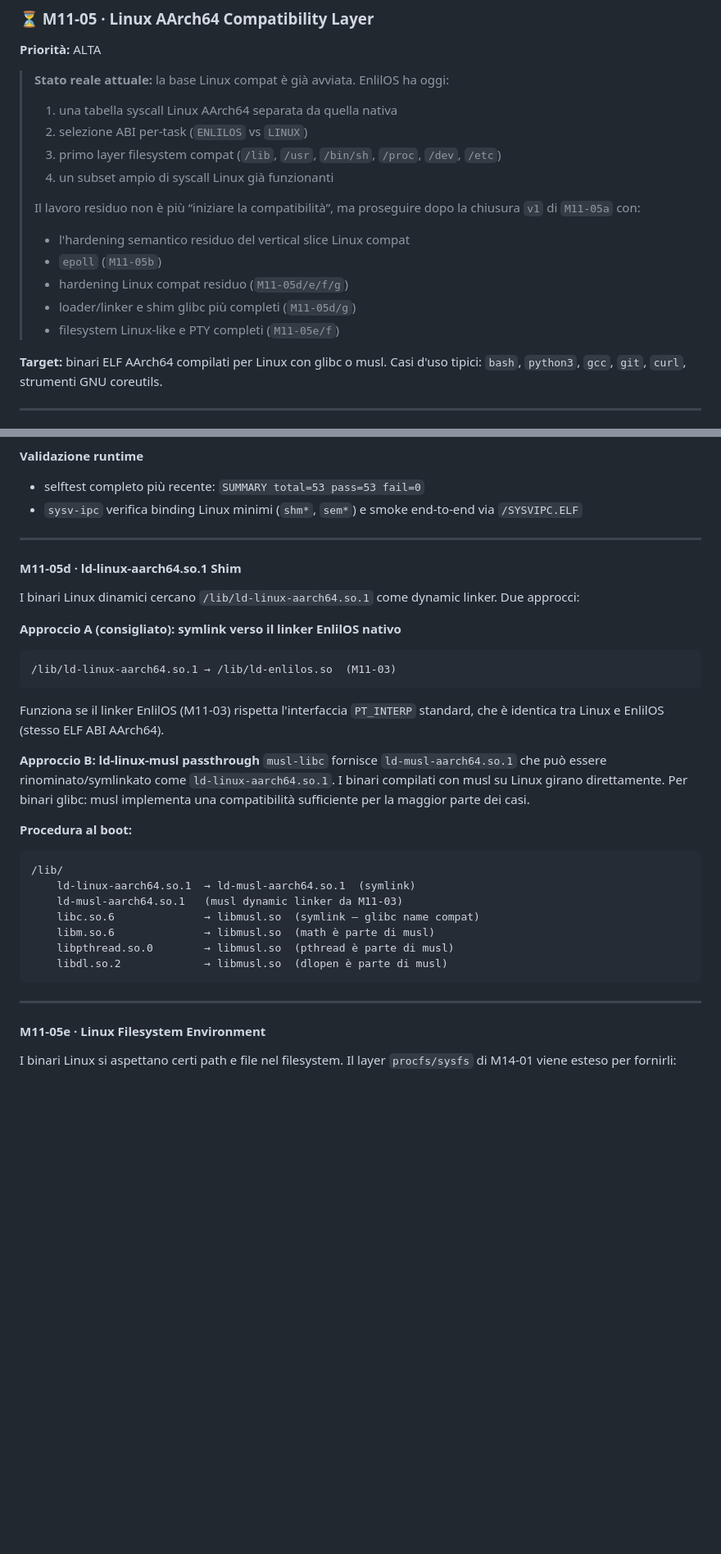
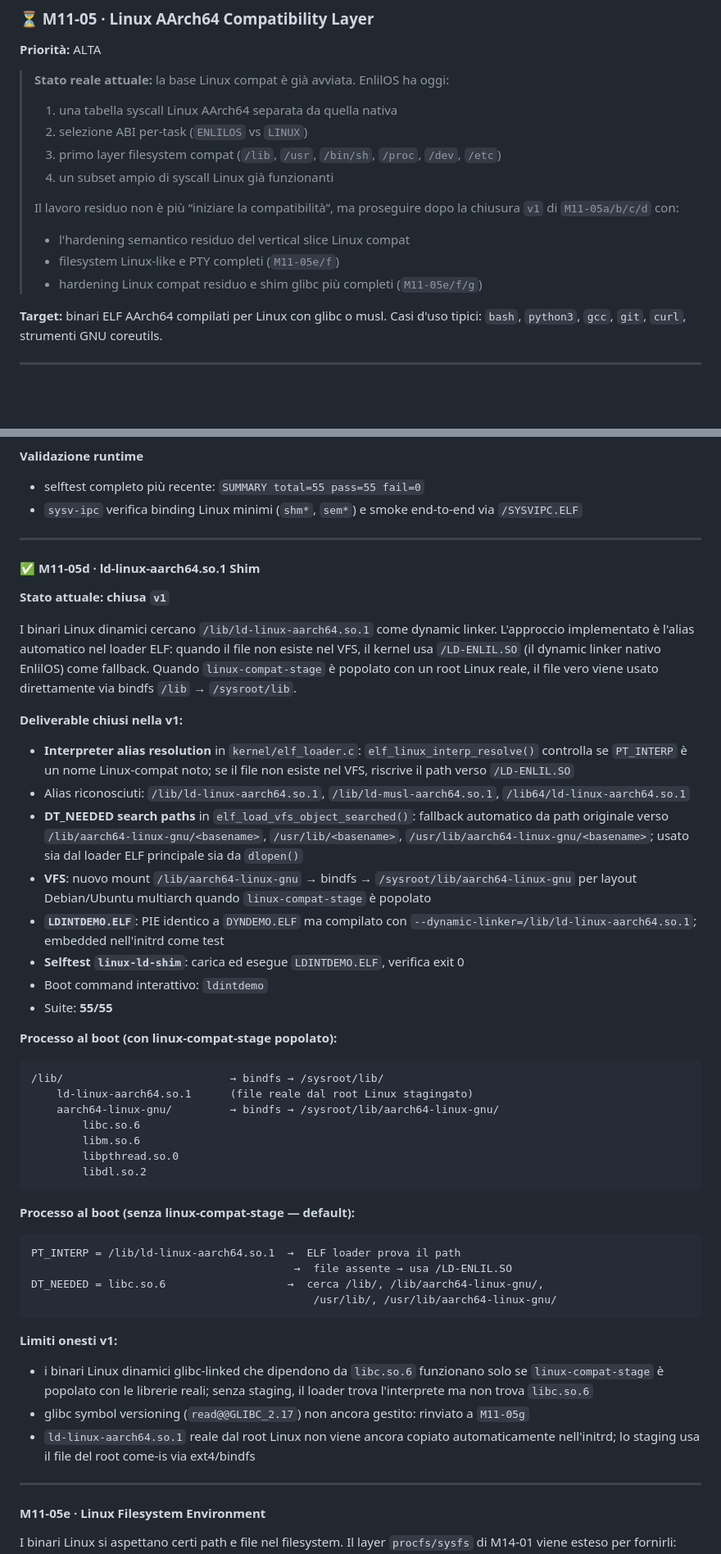
Before and after one commit to nicolorisitano82/EnlilOS, a Markdown page: BACKLOG2.md, 2 parts joined by grey strips. Shown at 82% size. Rendered like a GitHub page; blank space fills up the shorter version.

Commit message:
docs: aggiorna BACKLOG2.md per M11-05d v1
- M11-05d chiusa v1: interpeter alias, DT_NEEDED search paths, selftest linux-ld-shim
- Tutti i totali suite aggiornati da 53 a 55
- Preamble M11-05 aggiornato: M11-05a/b/c/d chiuse, residuo è e/f/g
- Progress log aggiornato: linux compat entry espansa, priorità 3 aggiornata

Co-Authored-By: Claude Sonnet 4.6 <noreply@anthropic.com>

````diff
--- a/BACKLOG2.md
+++ b/BACKLOG2.md
@@ -1739,12 +1739,10 @@ M11-03 (dynamic linker ELF come riferimento architetturale)
 > 4. un subset ampio di syscall Linux già funzionanti
 >
 > Il lavoro residuo non è più “iniziare la compatibilità”, ma proseguire dopo
-> la chiusura `v1` di `M11-05a` con:
+> la chiusura `v1` di `M11-05a/b/c/d` con:
 > - l'hardening semantico residuo del vertical slice Linux compat
-> - `epoll` (`M11-05b`)
-> - hardening Linux compat residuo (`M11-05d/e/f/g`)
-> - loader/linker e shim glibc più completi (`M11-05d/g`)
 > - filesystem Linux-like e PTY completi (`M11-05e/f`)
+> - hardening Linux compat residuo e shim glibc più completi (`M11-05e/f/g`)
 
 **Target:** binari ELF AArch64 compilati per Linux con glibc o musl.
 Casi d'uso tipici: `bash`, `python3`, `gcc`, `git`, `curl`, strumenti GNU coreutils.
@@ -1886,38 +1884,65 @@ set di semafori, sufficiente per il vertical slice Linux compat attuale.
 - i timestamp e metadati avanzati IPC non sono ancora esportati in una forma Linux completa
 
 **Validazione runtime**
-- selftest completo più recente: `SUMMARY total=53 pass=53 fail=0`
+- selftest completo più recente: `SUMMARY total=55 pass=55 fail=0`
 - `sysv-ipc` verifica binding Linux minimi (`shm*`, `sem*`) e smoke end-to-end via `/SYSVIPC.ELF`
 
 ---
 
-#### M11-05d · ld-linux-aarch64.so.1 Shim
+#### ✅ M11-05d · ld-linux-aarch64.so.1 Shim
+**Stato attuale:** **chiusa `v1`**
 
 I binari Linux dinamici cercano `/lib/ld-linux-aarch64.so.1` come dynamic linker.
-Due approcci:
-
-**Approccio A (consigliato): symlink verso il linker EnlilOS nativo**
-```
-/lib/ld-linux-aarch64.so.1 → /lib/ld-enlilos.so  (M11-03)
-```
-Funziona se il linker EnlilOS (M11-03) rispetta l'interfaccia `PT_INTERP` standard,
-che è identica tra Linux e EnlilOS (stesso ELF ABI AArch64).
-
-**Approccio B: ld-linux-musl passthrough**
-`musl-libc` fornisce `ld-musl-aarch64.so.1` che può essere rinominato/symlinkato
-come `ld-linux-aarch64.so.1`. I binari compilati con musl su Linux girano direttamente.
-Per binari glibc: musl implementa una compatibilità sufficiente per la maggior parte dei casi.
-
-**Procedura al boot:**
-```
-/lib/
-    ld-linux-aarch64.so.1  → ld-musl-aarch64.so.1  (symlink)
-    ld-musl-aarch64.so.1   (musl dynamic linker da M11-03)
-    libc.so.6              → libmusl.so  (symlink — glibc name compat)
-    libm.so.6              → libmusl.so  (math è parte di musl)
-    libpthread.so.0        → libmusl.so  (pthread è parte di musl)
-    libdl.so.2             → libmusl.so  (dlopen è parte di musl)
-```
+L'approccio implementato è l'alias automatico nel loader ELF: quando il file non esiste
+nel VFS, il kernel usa `/LD-ENLIL.SO` (il dynamic linker nativo EnlilOS) come fallback.
+Quando `linux-compat-stage` è popolato con un root Linux reale, il file vero viene
+usato direttamente via bindfs `/lib` → `/sysroot/lib`.
+
+**Deliverable chiusi nella v1:**
+
+- **Interpreter alias resolution** in `kernel/elf_loader.c`: `elf_linux_interp_resolve()`
+  controlla se `PT_INTERP` è un nome Linux-compat noto; se il file non esiste nel VFS,
+  riscrive il path verso `/LD-ENLIL.SO`
+- Alias riconosciuti: `/lib/ld-linux-aarch64.so.1`, `/lib/ld-musl-aarch64.so.1`,
+  `/lib64/ld-linux-aarch64.so.1`
+- **DT_NEEDED search paths** in `elf_load_vfs_object_searched()`: fallback automatico
+  da path originale verso `/lib/aarch64-linux-gnu/<basename>`, `/usr/lib/<basename>`,
+  `/usr/lib/aarch64-linux-gnu/<basename>`; usato sia dal loader ELF principale sia da
+  `dlopen()`
+- **VFS**: nuovo mount `/lib/aarch64-linux-gnu` → bindfs → `/sysroot/lib/aarch64-linux-gnu`
+  per layout Debian/Ubuntu multiarch quando `linux-compat-stage` è popolato
+- **`LDINTDEMO.ELF`**: PIE identico a `DYNDEMO.ELF` ma compilato con
+  `--dynamic-linker=/lib/ld-linux-aarch64.so.1`; embedded nell'initrd come test
+- **Selftest `linux-ld-shim`**: carica ed esegue `LDINTDEMO.ELF`, verifica exit 0
+- Boot command interattivo: `ldintdemo`
+- Suite: **55/55**
+
+**Processo al boot (con linux-compat-stage popolato):**
+```
+/lib/                          → bindfs → /sysroot/lib/
+    ld-linux-aarch64.so.1      (file reale dal root Linux stagingato)
+    aarch64-linux-gnu/         → bindfs → /sysroot/lib/aarch64-linux-gnu/
+        libc.so.6
+        libm.so.6
+        libpthread.so.0
+        libdl.so.2
+```
+
+**Processo al boot (senza linux-compat-stage — default):**
+```
+PT_INTERP = /lib/ld-linux-aarch64.so.1  →  ELF loader prova il path
+                                         →  file assente → usa /LD-ENLIL.SO
+DT_NEEDED = libc.so.6                   →  cerca /lib/, /lib/aarch64-linux-gnu/,
+                                            /usr/lib/, /usr/lib/aarch64-linux-gnu/
+```
+
+**Limiti onesti v1:**
+- i binari Linux dinamici glibc-linked che dipendono da `libc.so.6` funzionano solo
+  se `linux-compat-stage` è popolato con le librerie reali; senza staging, il loader
+  trova l'interprete ma non trova `libc.so.6`
+- glibc symbol versioning (`read@@GLIBC_2.17`) non ancora gestito: rinviato a `M11-05g`
+- `ld-linux-aarch64.so.1` reale dal root Linux non viene ancora copiato automaticamente
+  nell'initrd; lo staging usa il file del root come-is via ext4/bindfs
 
 ---
 
````
Also changed, not shown: other parts of BACKLOG2.md (+8 -8 lines).
